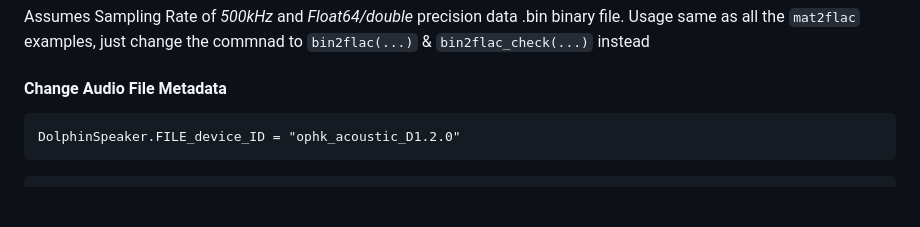
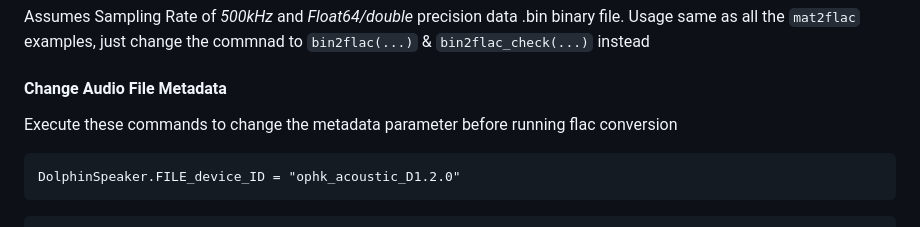
Before and after one commit to AbelHo/DolphinSpeaker.jl, a Markdown page: README.md, the part around the change. Drawn GitHub-style; blank space fills up the shorter version.

Commit message:
doc(README): instructions metadata

````diff
--- a/README.md
+++ b/README.md
@@ -48,6 +48,7 @@ Assumes Sampling Rate of _500kHz_ and _Float64/double_ precision data .bin binar
 Usage same as all the ```mat2flac``` examples, just change the commnad to ```bin2flac(...)``` & ```bin2flac_check(...)``` instead
 
 #### Change Audio File Metadata
+Execute these commands to change the metadata parameter before running flac conversion
 ```
 DolphinSpeaker.FILE_device_ID = "ophk_acoustic_D1.2.0"
 ```
````
